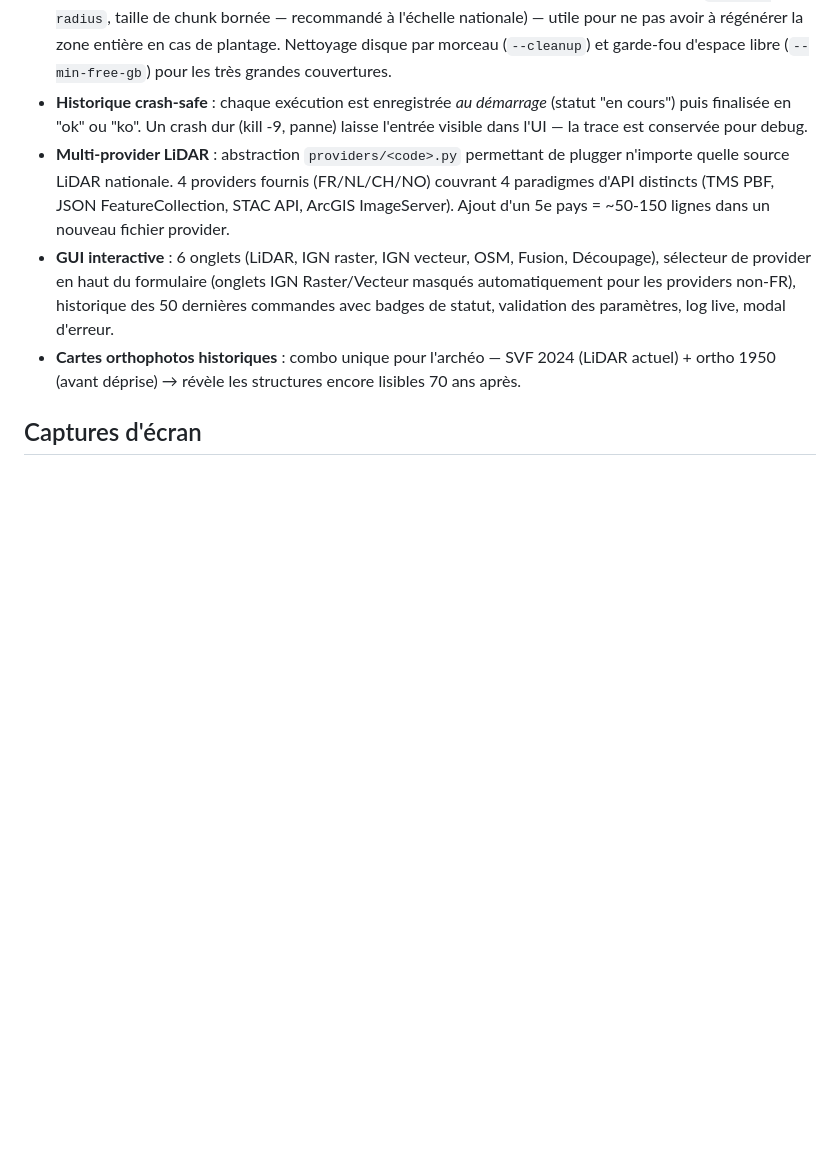
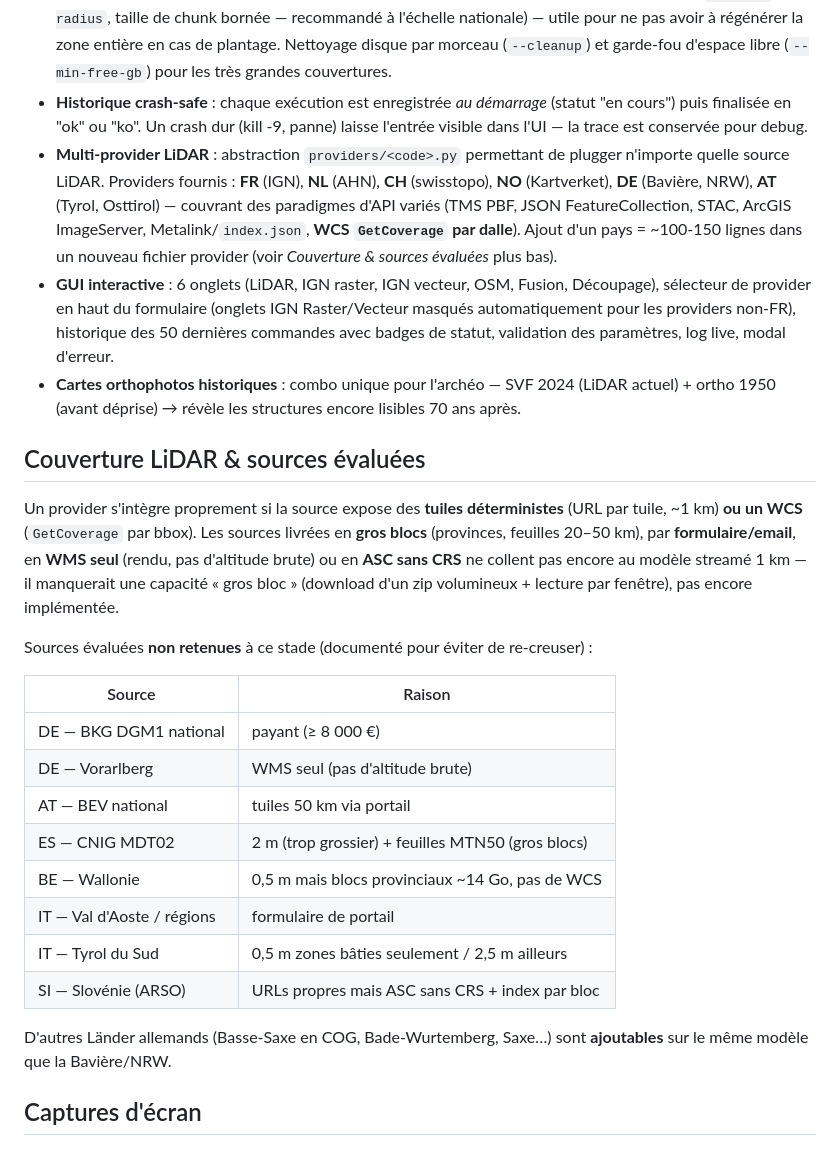
Before and after one commit to nico579/lidar2map, a Markdown page: README.fr.md, the part around the change. Drawn GitHub-style; blank space fills up the shorter version.

```diff
--- a/README.fr.md
+++ b/README.fr.md
@@ -275,9 +275,33 @@ Pour ajouter un 5e pays (ex. UK Environment Agency, Espagne PNOA-LiDAR, Italie P
 - **Reprise après interruption** : la même commande reprend où elle s'est arrêtée, via un manifeste `.json` qui suit les morceaux terminés.
 - **Découpage à priori** : pour les grandes zones, découper en grille N×N **ou en carrés de ~K km** (`--split-radius`, taille de chunk bornée — recommandé à l'échelle nationale) — utile pour ne pas avoir à régénérer la zone entière en cas de plantage. Nettoyage disque par morceau (`--cleanup`) et garde-fou d'espace libre (`--min-free-gb`) pour les très grandes couvertures.
 - **Historique crash-safe** : chaque exécution est enregistrée *au démarrage* (statut "en cours") puis finalisée en "ok" ou "ko". Un crash dur (kill -9, panne) laisse l'entrée visible dans l'UI — la trace est conservée pour debug.
-- **Multi-provider LiDAR** : abstraction `providers/<code>.py` permettant de plugger n'importe quelle source LiDAR nationale. 4 providers fournis (FR/NL/CH/NO) couvrant 4 paradigmes d'API distincts (TMS PBF, JSON FeatureCollection, STAC API, ArcGIS ImageServer). Ajout d'un 5e pays = ~50-150 lignes dans un nouveau fichier provider.
+- **Multi-provider LiDAR** : abstraction `providers/<code>.py` permettant de plugger n'importe quelle source LiDAR. Providers fournis : **FR** (IGN), **NL** (AHN), **CH** (swisstopo), **NO** (Kartverket), **DE** (Bavière, NRW), **AT** (Tyrol, Osttirol) — couvrant des paradigmes d'API variés (TMS PBF, JSON FeatureCollection, STAC, ArcGIS ImageServer, Metalink/`index.json`, **WCS `GetCoverage` par dalle**). Ajout d'un pays = ~100-150 lignes dans un nouveau fichier provider (voir *Couverture & sources évaluées* plus bas).
 - **GUI interactive** : 6 onglets (LiDAR, IGN raster, IGN vecteur, OSM, Fusion, Découpage), sélecteur de provider en haut du formulaire (onglets IGN Raster/Vecteur masqués automatiquement pour les providers non-FR), historique des 50 dernières commandes avec badges de statut, validation des paramètres, log live, modal d'erreur.
 - **Cartes orthophotos historiques** : combo unique pour l'archéo — SVF 2024 (LiDAR actuel) + ortho 1950 (avant déprise) → révèle les structures encore lisibles 70 ans après.
+
+## Couverture LiDAR & sources évaluées
+
+Un provider s'intègre proprement si la source expose des **tuiles déterministes**
+(URL par tuile, ~1 km) **ou un WCS** (`GetCoverage` par bbox). Les sources livrées
+en **gros blocs** (provinces, feuilles 20–50 km), par **formulaire/email**, en
+**WMS seul** (rendu, pas d'altitude brute) ou en **ASC sans CRS** ne collent pas
+encore au modèle streamé 1 km — il manquerait une capacité « gros bloc » (download
+d'un zip volumineux + lecture par fenêtre), pas encore implémentée.
+
+Sources évaluées **non retenues** à ce stade (documenté pour éviter de re-creuser) :
+
+| Source | Raison |
+|---|---|
+| DE — BKG DGM1 national | payant (≥ 8 000 €) |
+| DE — Vorarlberg | WMS seul (pas d'altitude brute) |
+| AT — BEV national | tuiles 50 km via portail |
+| ES — CNIG MDT02 | 2 m (trop grossier) + feuilles MTN50 (gros blocs) |
+| BE — Wallonie | 0,5 m mais blocs provinciaux ~14 Go, pas de WCS |
+| IT — Val d'Aoste / régions | formulaire de portail |
+| IT — Tyrol du Sud | 0,5 m zones bâties seulement / 2,5 m ailleurs |
+| SI — Slovénie (ARSO) | URLs propres mais ASC sans CRS + index par bloc |
+
+D'autres Länder allemands (Basse-Saxe en COG, Bade-Wurtemberg, Saxe…) sont **ajoutables** sur le même modèle que la Bavière/NRW.
 
 ## Captures d'écran
 
```
Also changed, not shown: README.md (+25 -1 lines).
